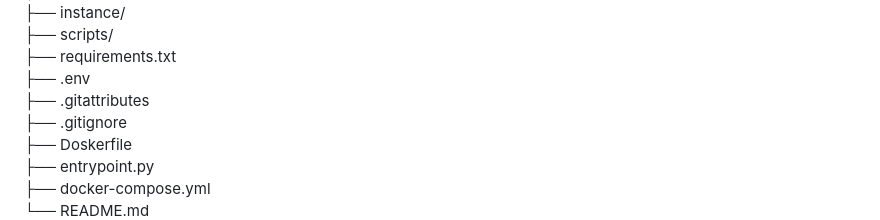
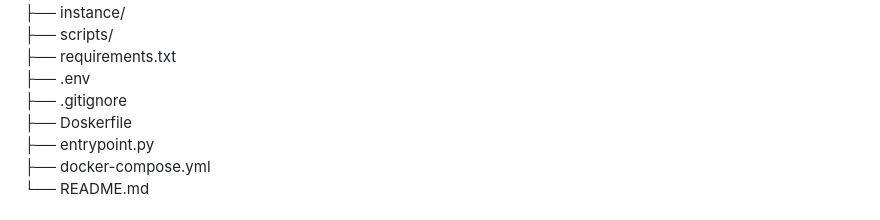
Before and after one commit to Michelle-Dimo/GetExchanged_DIS, a Markdown page: README.md, the part around the change. Rendered like a GitHub page.

```diff
--- a/README.md
+++ b/README.md
@@ -94,7 +94,6 @@ GetExchanged/
 ├── scripts/
 ├── requirements.txt
 ├── .env
-├── .gitattributes
 ├── .gitignore
 ├── Doskerfile
 ├── entrypoint.py
```
